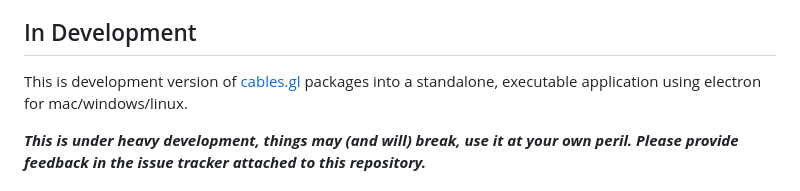
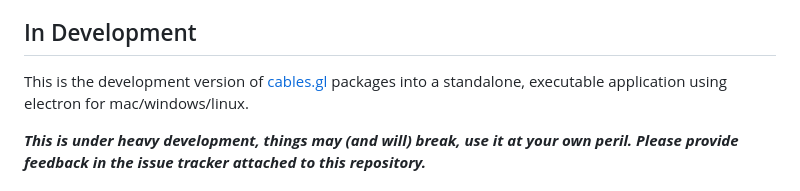
Before and after one commit to cables-gl/cables_electron, a Markdown page: README.md, the part around the change. Rendered like a GitHub page.

```diff
--- a/README.md
+++ b/README.md
@@ -5,7 +5,7 @@ with contributions by the [cables community](https://discord.gg/cablesgl) and su
 
 ## In Development
 
-This is development version of [cables.gl](https://cables.gl) packages into a standalone, executable application using electron for mac/windows/linux.
+This is the development version of [cables.gl](https://cables.gl) packages into a standalone, executable application using electron for mac/windows/linux.
 
 ***This is under heavy development, things may (and will) break, use it at your own peril. Please provide feedback in
 the issue tracker attached to this repository.***
```
